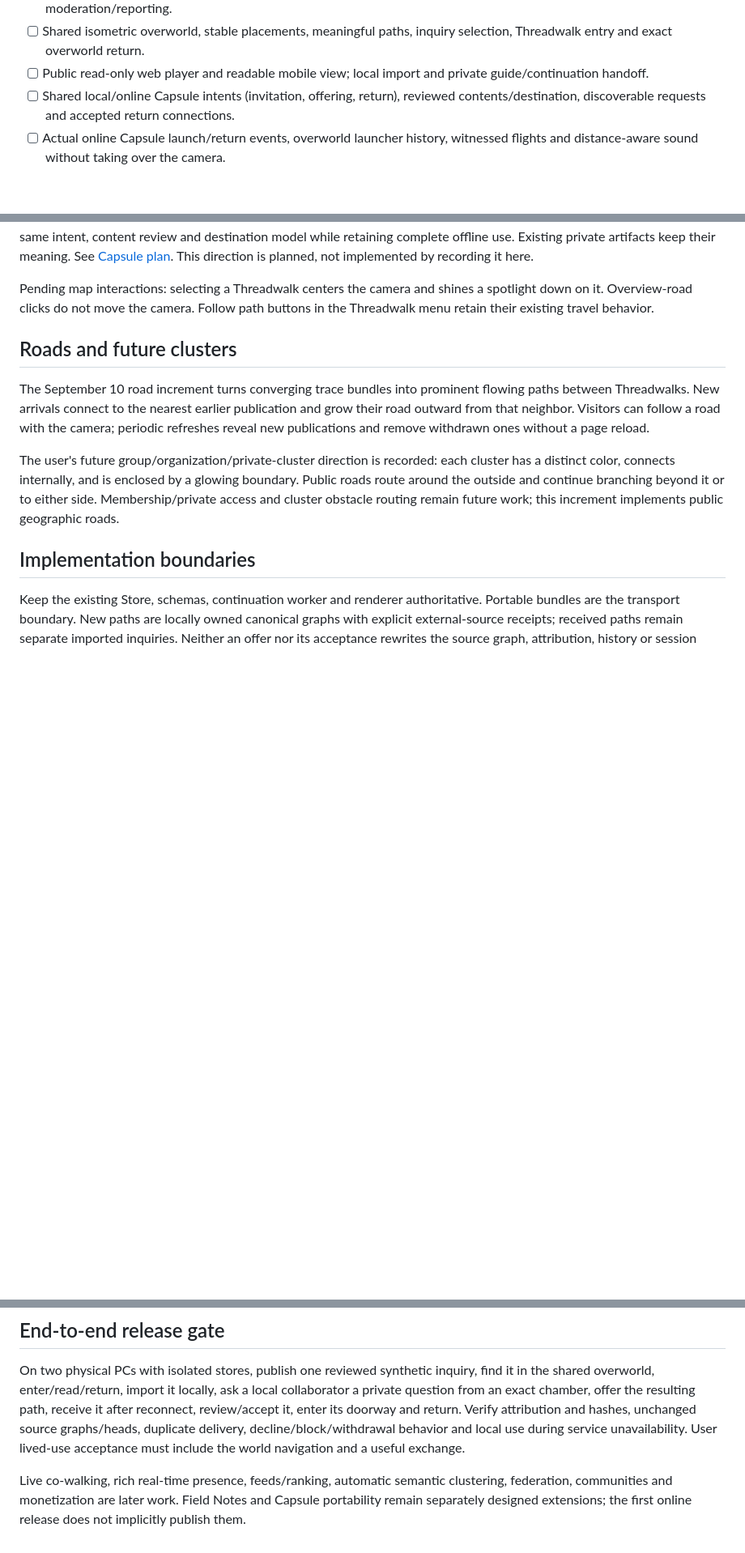
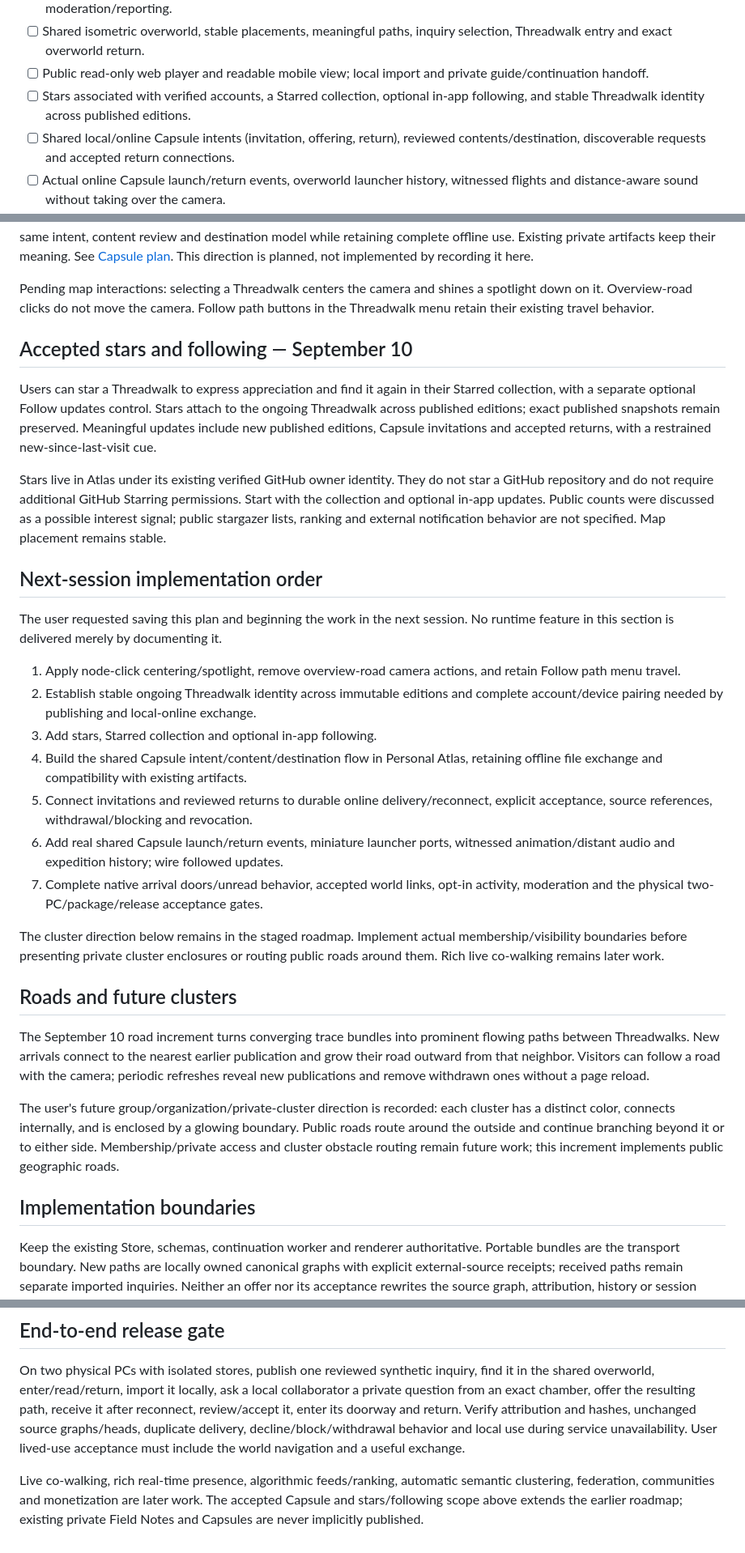
Before and after one commit to MelaBuilt-AI/atlas-of-threads, a Markdown page: docs/ONLINE_ATLAS.md, 3 parts joined by grey strips. Shown at 81% size. Drawn GitHub-style; blank space fills up the shorter version.

Commit message:
Save accepted stars and the next online Atlas implementation sequence

```diff
--- a/docs/ONLINE_ATLAS.md
+++ b/docs/ONLINE_ATLAS.md
@@ -42,6 +42,8 @@ mobile visitors have a readable view alongside the immersive experience.
   selection, Threadwalk entry and exact overworld return.
 - [ ] Public read-only web player and readable mobile view; local import and
   private guide/continuation handoff.
+- [ ] Stars associated with verified accounts, a Starred collection, optional
+  in-app following, and stable Threadwalk identity across published editions.
 - [ ] Shared local/online Capsule intents (invitation, offering, return), reviewed
   contents/destination, discoverable requests and accepted return connections.
 - [ ] Actual online Capsule launch/return events, overworld launcher history,
@@ -99,6 +101,43 @@ This direction is planned, not implemented by recording it here.
 Pending map interactions: selecting a Threadwalk centers the camera and shines
 a spotlight down on it. Overview-road clicks do not move the camera. Follow path
 buttons in the Threadwalk menu retain their existing travel behavior.
+
+## Accepted stars and following — September 10
+
+Users can star a Threadwalk to express appreciation and find it again in their
+Starred collection, with a separate optional Follow updates control. Stars attach
+to the ongoing Threadwalk across published editions; exact published snapshots
+remain preserved. Meaningful updates include new published editions, Capsule
+invitations and accepted returns, with a restrained new-since-last-visit cue.
+
+Stars live in Atlas under its existing verified GitHub owner identity. They do
+not star a GitHub repository and do not require additional GitHub Starring
+permissions. Start with the collection and optional in-app updates. Public counts
+were discussed as a possible interest signal; public stargazer lists, ranking and
+external notification behavior are not specified. Map placement remains stable.
+
+## Next-session implementation order
+
+The user requested saving this plan and beginning the work in the next session.
+No runtime feature in this section is delivered merely by documenting it.
+
+1. Apply node-click centering/spotlight, remove overview-road camera actions,
+   and retain Follow path menu travel.
+2. Establish stable ongoing Threadwalk identity across immutable editions and
+   complete account/device pairing needed by publishing and local-online exchange.
+3. Add stars, Starred collection and optional in-app following.
+4. Build the shared Capsule intent/content/destination flow in Personal Atlas,
+   retaining offline file exchange and compatibility with existing artifacts.
+5. Connect invitations and reviewed returns to durable online delivery/reconnect,
+   explicit acceptance, source references, withdrawal/blocking and revocation.
+6. Add real shared Capsule launch/return events, miniature launcher ports,
+   witnessed animation/distant audio and expedition history; wire followed updates.
+7. Complete native arrival doors/unread behavior, accepted world links, opt-in
+   activity, moderation and the physical two-PC/package/release acceptance gates.
+
+The cluster direction below remains in the staged roadmap. Implement actual
+membership/visibility boundaries before presenting private cluster enclosures or
+routing public roads around them. Rich live co-walking remains later work.
 
 ## Roads and future clusters
 
@@ -149,7 +188,7 @@ Verify attribution and hashes, unchanged source graphs/heads, duplicate delivery
 decline/block/withdrawal behavior and local use during service unavailability.
 User lived-use acceptance must include the world navigation and a useful exchange.
 
-Live co-walking, rich real-time presence, feeds/ranking, automatic semantic
-clustering, federation, communities and monetization are later work. Field Notes
-and Capsule portability remain separately designed extensions; the first online
-release does not implicitly publish them.
+Live co-walking, rich real-time presence, algorithmic feeds/ranking, automatic
+semantic clustering, federation, communities and monetization are later work.
+The accepted Capsule and stars/following scope above extends the earlier roadmap;
+existing private Field Notes and Capsules are never implicitly published.
```
Also changed, not shown: other parts of docs/ONLINE_ATLAS.md (+1 -1 lines).
